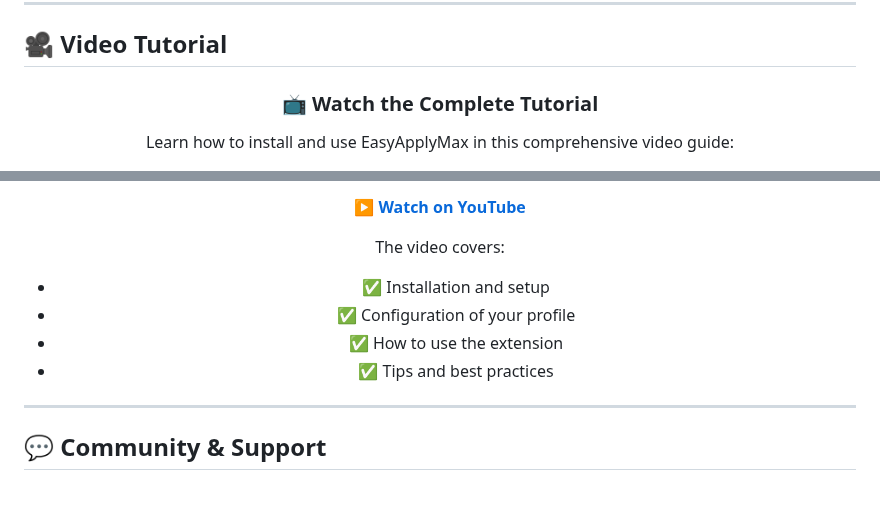
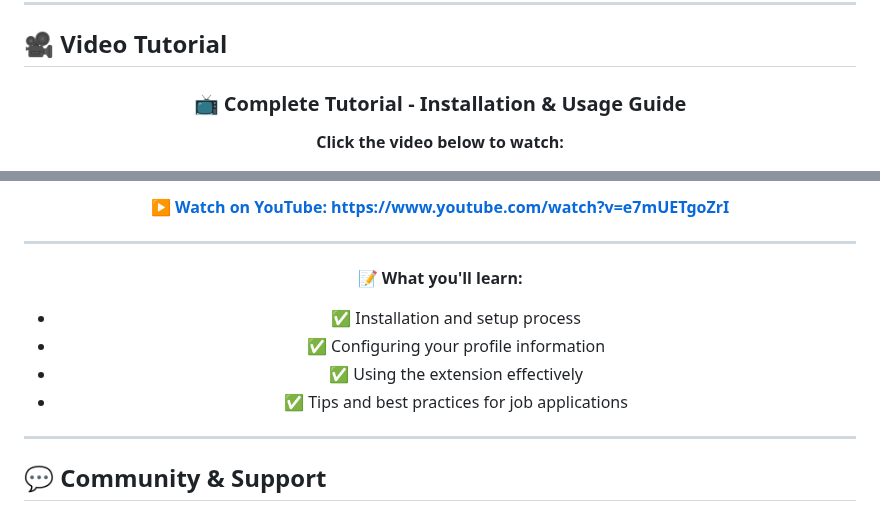
Before and after one commit to Azoo92i/EasyApplyMax, a Markdown page: README.md, 2 parts joined by grey strips. GitHub-like rendering.

```diff
--- a/README.md
+++ b/README.md
@@ -41,7 +41,7 @@ A powerful Chrome extension that automates LinkedIn Easy Apply job applications
 
 <div align="center">
 
-### 📺 Watch the Complete Tutorial
+### 📺 Complete Tutorial - Installation & Usage Guide
 
-Learn how to install and use EasyApplyMax in this comprehensive video guide:
+**Click the video below to watch:**
 
@@ -49,11 +49,13 @@ Learn how to install and use EasyApplyMax in this comprehensive video guide:
 
-**[▶️ Watch on YouTube](https://www.youtube.com/watch?v=e7mUETgoZrI)**
+**[▶️ Watch on YouTube: https://www.youtube.com/watch?v=e7mUETgoZrI](https://www.youtube.com/watch?v=e7mUETgoZrI)**
 
-The video covers:
-- ✅ Installation and setup
-- ✅ Configuration of your profile
-- ✅ How to use the extension
-- ✅ Tips and best practices
+---
+
+**📝 What you'll learn:**
+- ✅ Installation and setup process
+- ✅ Configuring your profile information
+- ✅ Using the extension effectively
+- ✅ Tips and best practices for job applications
 
 </div>
 
```
Also changed, not shown: other parts of README.md (+1 -1 lines).
